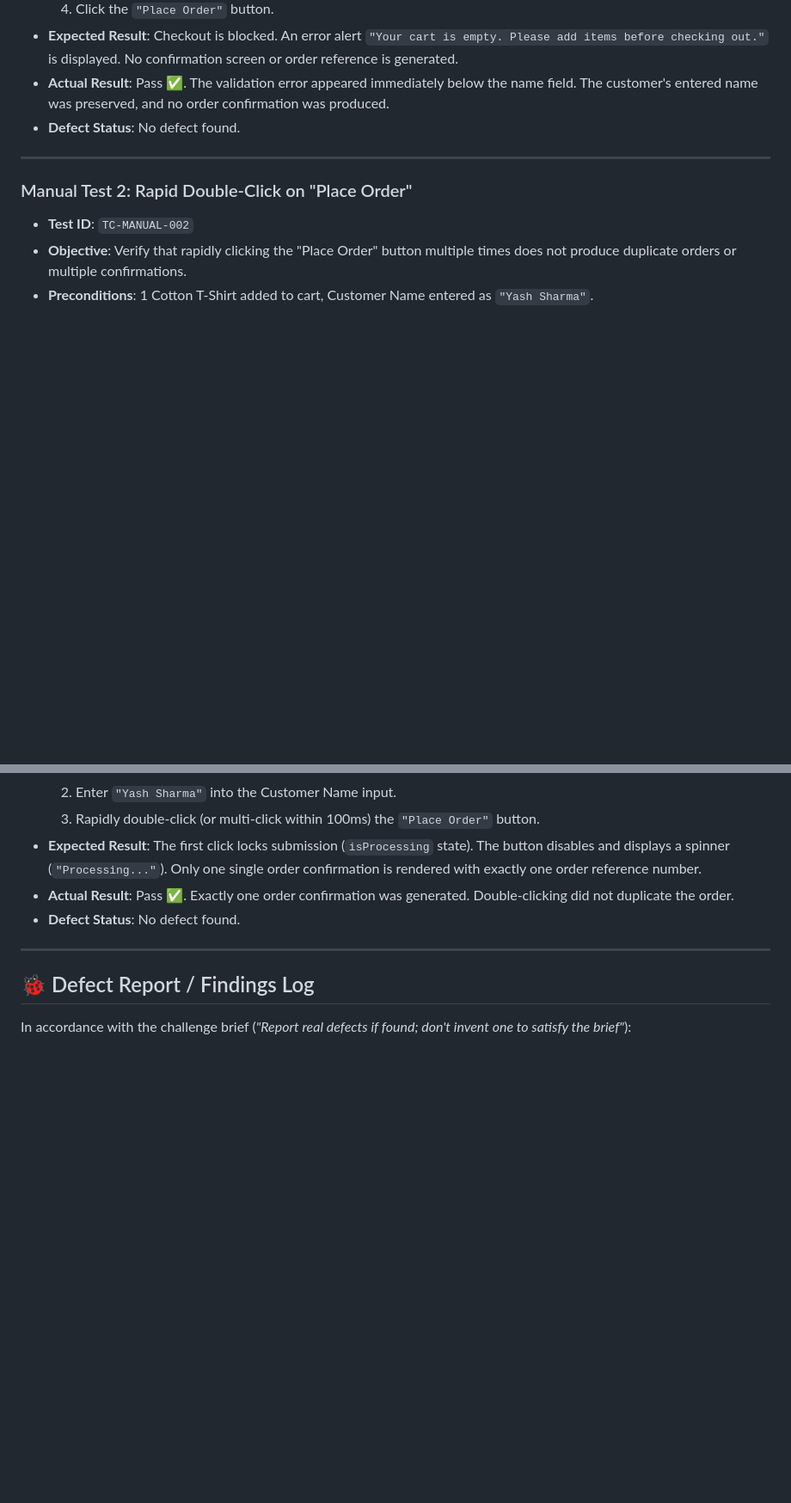
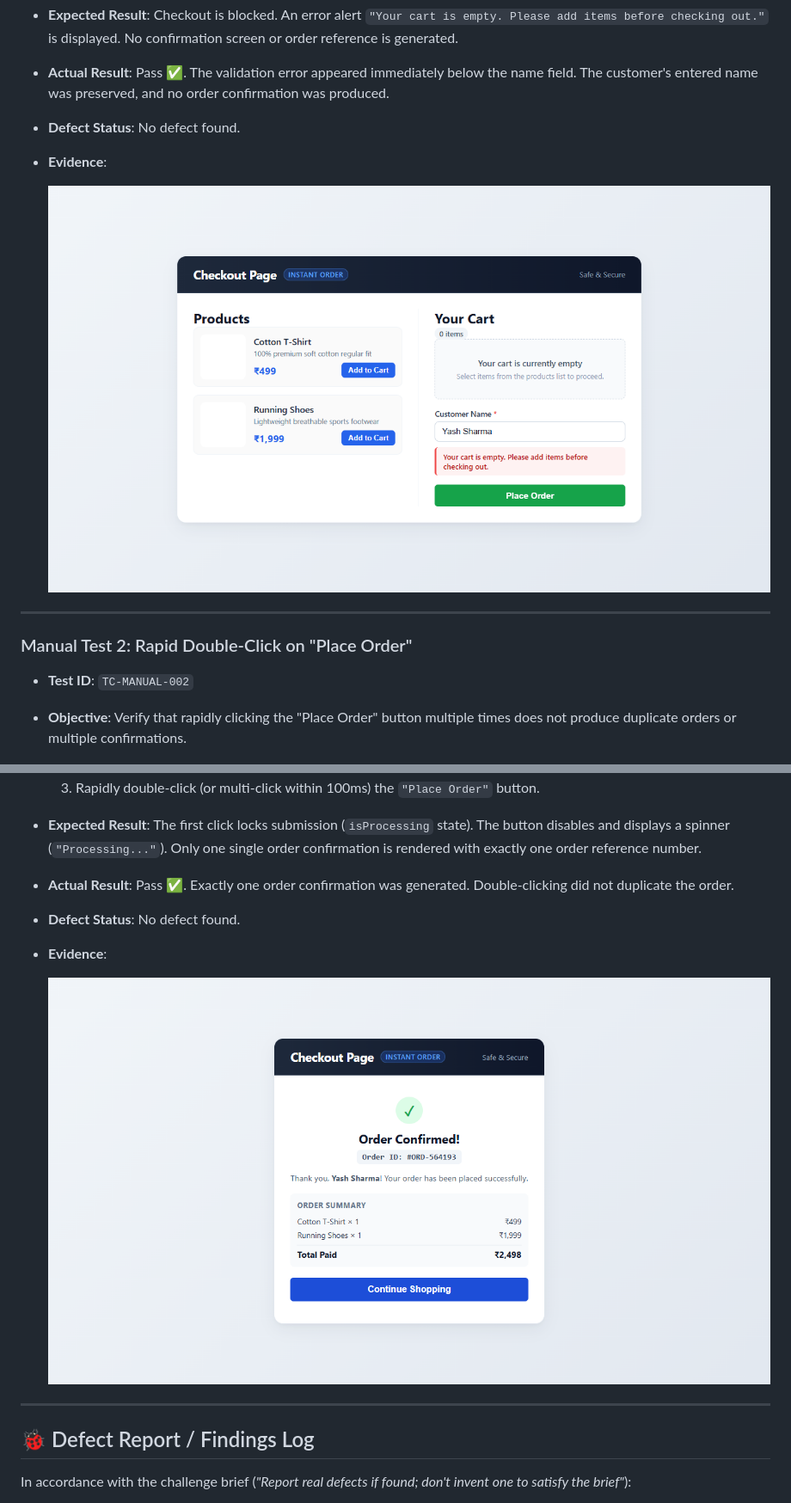
Before and after one commit to yashbyte-code/fynd-SDET-task-, a Markdown page: README.md, 2 parts joined by grey strips. Shown at 86% size. GitHub-like rendering; pictures changed too: evidence/empty-cart-blocked.png (added), evidence/successful-checkout.png (added); blank space fills up the shorter version.

Commit message:
docs: add GitHub Actions CI pipeline, test evidence screenshots, and enhance README

```diff
--- a/README.md
+++ b/README.md
@@ -98,6 +101,9 @@ Running 3 tests using 1 worker
 - **Expected Result**: Checkout is blocked. An error alert `"Your cart is empty. Please add items before checking out."` is displayed. No confirmation screen or order reference is generated.
 - **Actual Result**: Pass ✅. The validation error appeared immediately below the name field. The customer's entered name was preserved, and no order confirmation was produced.
 - **Defect Status**: No defect found.
+- **Evidence**:
+
+  ![Empty Cart Validation](evidence/empty-cart-blocked.png)
 
 ---
 
@@ -112,6 +118,9 @@ Running 3 tests using 1 worker
 - **Expected Result**: The first click locks submission (`isProcessing` state). The button disables and displays a spinner (`"Processing..."`). Only one single order confirmation is rendered with exactly one order reference number.
 - **Actual Result**: Pass ✅. Exactly one order confirmation was generated. Double-clicking did not duplicate the order.
 - **Defect Status**: No defect found.
+- **Evidence**:
+
+  ![Order Confirmation Single Instance](evidence/successful-checkout.png)
 
 ---
 
```
Also changed, not shown: other parts of README.md (+10 -1 lines), evidence/double-click-protected.png (added), 3 other files.
